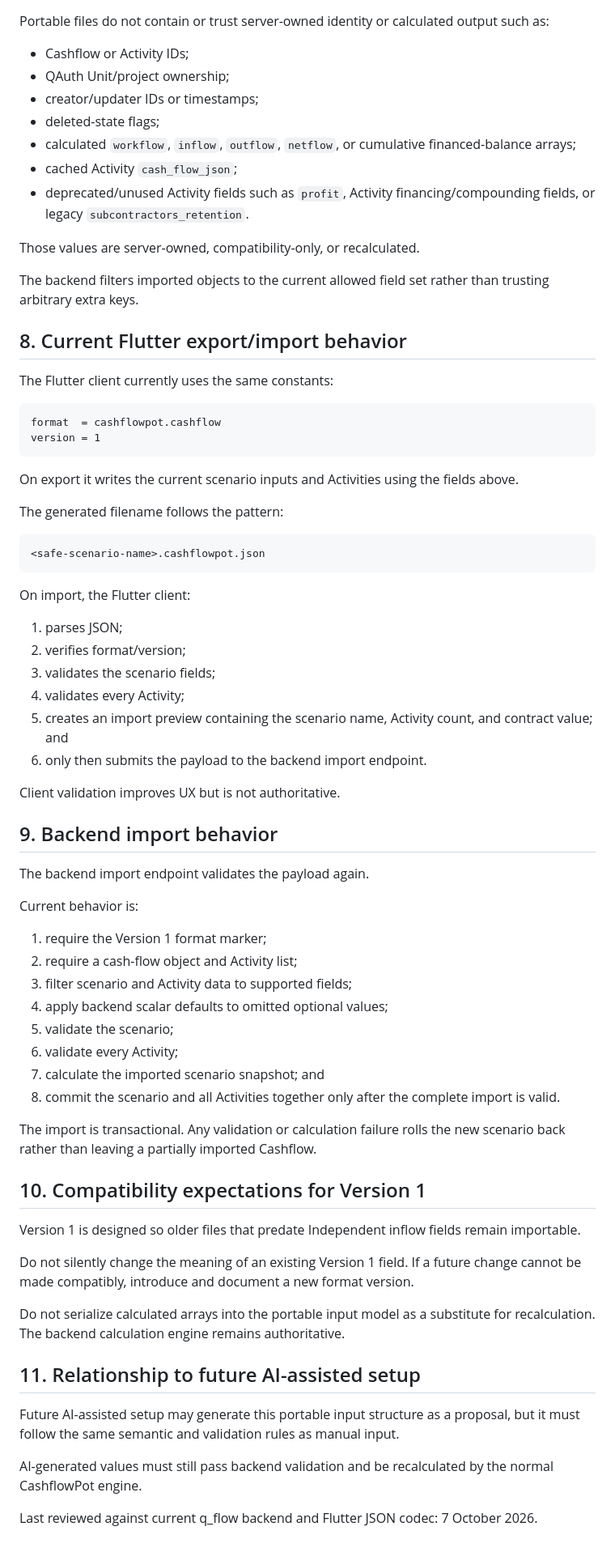
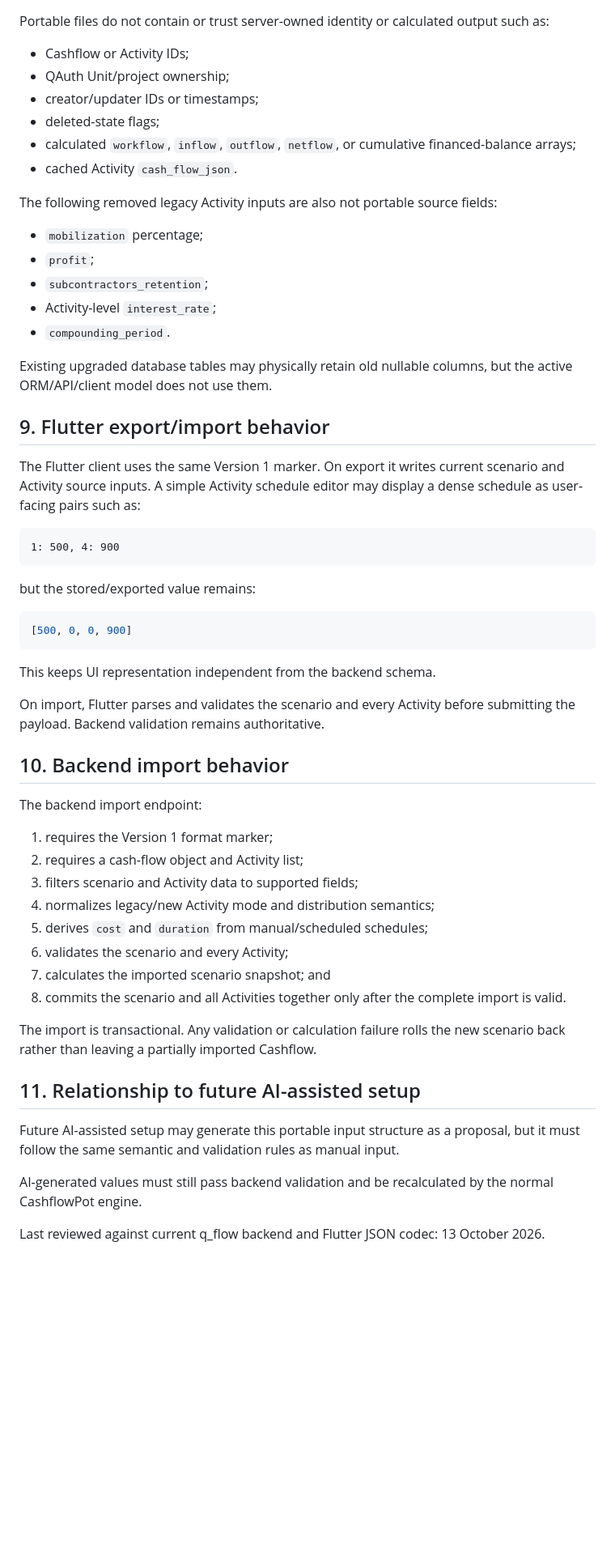
Before and after one commit to iqmia/q_flow, a Markdown page: documentation/reference/cashflow_json_format.md, the part around one of its changes. Shown at 81% size. Rendered like a GitHub page; blank space fills up the shorter version.

Commit message:
docs: document activity modes in portable json

````diff
--- a/documentation/reference/cashflow_json_format.md
+++ b/documentation/reference/cashflow_json_format.md
@@ -218,65 +289,50 @@ Portable files do not contain or trust server-owned identity or calculated outpu
 - creator/updater IDs or timestamps;
 - deleted-state flags;
 - calculated `workflow`, `inflow`, `outflow`, `netflow`, or cumulative financed-balance arrays;
-- cached Activity `cash_flow_json`;
-- deprecated/unused Activity fields such as `profit`, Activity financing/compounding fields, or legacy `subcontractors_retention`.
+- cached Activity `cash_flow_json`.
 
-Those values are server-owned, compatibility-only, or recalculated.
+The following removed legacy Activity inputs are also not portable source fields:
 
-The backend filters imported objects to the current allowed field set rather than trusting arbitrary extra keys.
+- `mobilization` percentage;
+- `profit`;
+- `subcontractors_retention`;
+- Activity-level `interest_rate`;
+- `compounding_period`.
 
-## 8. Current Flutter export/import behavior
+Existing upgraded database tables may physically retain old nullable columns, but the active ORM/API/client model does not use them.
 
-The Flutter client currently uses the same constants:
+## 9. Flutter export/import behavior
+
+The Flutter client uses the same Version 1 marker. On export it writes current scenario and Activity source inputs. A simple Activity schedule editor may display a dense schedule as user-facing pairs such as:
 
 ```text
-format  = cashflowpot.cashflow
-version = 1
+1: 500, 4: 900
 ```
 
-On export it writes the current scenario inputs and Activities using the fields above.
+but the stored/exported value remains:
 
-The generated filename follows the pattern:
-
-```text
-<safe-scenario-name>.cashflowpot.json
+```json
+[500, 0, 0, 900]
 ```
 
-On import, the Flutter client:
+This keeps UI representation independent from the backend schema.
 
-1. parses JSON;
-2. verifies format/version;
-3. validates the scenario fields;
-4. validates every Activity;
-5. creates an import preview containing the scenario name, Activity count, and contract value; and
-6. only then submits the payload to the backend import endpoint.
+On import, Flutter parses and validates the scenario and every Activity before submitting the payload. Backend validation remains authoritative.
 
-Client validation improves UX but is not authoritative.
+## 10. Backend import behavior
 
-## 9. Backend import behavior
+The backend import endpoint:
 
-The backend import endpoint validates the payload again.
-
-Current behavior is:
-
-1. require the Version 1 format marker;
-2. require a cash-flow object and Activity list;
-3. filter scenario and Activity data to supported fields;
-4. apply backend scalar defaults to omitted optional values;
-5. validate the scenario;
-6. validate every Activity;
-7. calculate the imported scenario snapshot; and
-8. commit the scenario and all Activities together only after the complete import is valid.
+1. requires the Version 1 format marker;
+2. requires a cash-flow object and Activity list;
+3. filters scenario and Activity data to supported fields;
+4. normalizes legacy/new Activity mode and distribution semantics;
+5. derives `cost` and `duration` from manual/scheduled schedules;
+6. validates the scenario and every Activity;
+7. calculates the imported scenario snapshot; and
+8. commits the scenario and all Activities together only after the complete import is valid.
 
 The import is transactional. Any validation or calculation failure rolls the new scenario back rather than leaving a partially imported Cashflow.
-
-## 10. Compatibility expectations for Version 1
-
-Version 1 is designed so older files that predate Independent inflow fields remain importable.
-
-Do not silently change the meaning of an existing Version 1 field. If a future change cannot be made compatibly, introduce and document a new format version.
-
-Do not serialize calculated arrays into the portable input model as a substitute for recalculation. The backend calculation engine remains authoritative.
 
 ## 11. Relationship to future AI-assisted setup
 
@@ -284,4 +340,4 @@ Future AI-assisted setup may generate this portable input structure as a proposa
 
 AI-generated values must still pass backend validation and be recalculated by the normal CashflowPot engine.
 
-Last reviewed against current q_flow backend and Flutter JSON codec: 7 October 2026.
+Last reviewed against current q_flow backend and Flutter JSON codec: 13 October 2026.
````
Also changed, not shown: other parts of documentation/reference/cashflow_json_format.md (+120 -49 lines).
